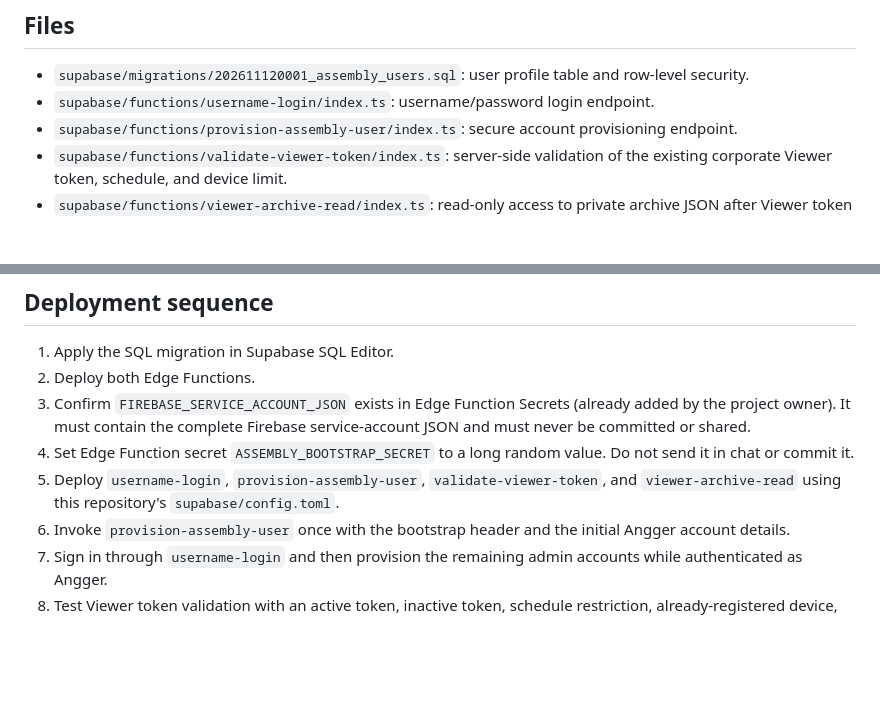
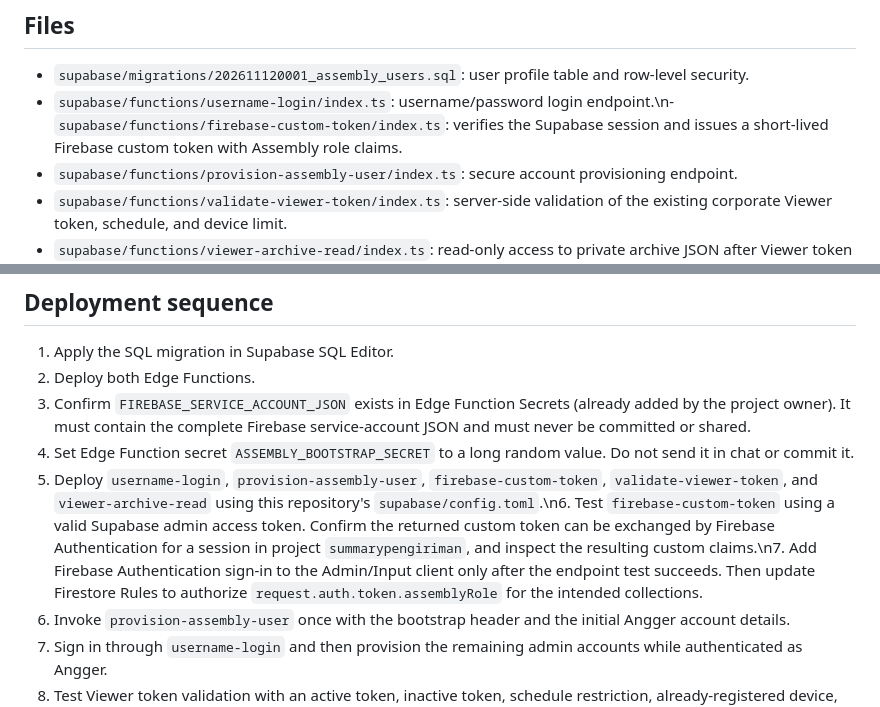
Before and after one commit to assypkg/input-pengiriman, a Markdown page: supabase/AUTH_SETUP.md, 2 parts joined by grey strips. Drawn GitHub-style; blank space fills up the shorter version.

Commit message:
Document Firebase custom token exchange setup

```diff
--- a/supabase/AUTH_SETUP.md
+++ b/supabase/AUTH_SETUP.md
@@ -4,7 +4,7 @@ This branch contains the initial username/password authentication backend for th
 
 ## Files
 - `supabase/migrations/202611120001_assembly_users.sql`: user profile table and row-level security.
-- `supabase/functions/username-login/index.ts`: username/password login endpoint.
+- `supabase/functions/username-login/index.ts`: username/password login endpoint.\n- `supabase/functions/firebase-custom-token/index.ts`: verifies the Supabase session and issues a short-lived Firebase custom token with Assembly role claims.
 - `supabase/functions/provision-assembly-user/index.ts`: secure account provisioning endpoint.
 - `supabase/functions/validate-viewer-token/index.ts`: server-side validation of the existing corporate Viewer token, schedule, and device limit.
 - `supabase/functions/viewer-archive-read/index.ts`: read-only access to private archive JSON after Viewer token validation.
@@ -26,7 +26,7 @@ This branch contains the initial username/password authentication backend for th
 2. Deploy both Edge Functions.
 3. Confirm `FIREBASE_SERVICE_ACCOUNT_JSON` exists in Edge Function Secrets (already added by the project owner). It must contain the complete Firebase service-account JSON and must never be committed or shared.
 4. Set Edge Function secret `ASSEMBLY_BOOTSTRAP_SECRET` to a long random value. Do not send it in chat or commit it.
-5. Deploy `username-login`, `provision-assembly-user`, `validate-viewer-token`, and `viewer-archive-read` using this repository's `supabase/config.toml`.
+5. Deploy `username-login`, `provision-assembly-user`, `firebase-custom-token`, `validate-viewer-token`, and `viewer-archive-read` using this repository's `supabase/config.toml`.\n6. Test `firebase-custom-token` using a valid Supabase admin access token. Confirm the returned custom token can be exchanged by Firebase Authentication for a session in project `summarypengiriman`, and inspect the resulting custom claims.\n7. Add Firebase Authentication sign-in to the Admin/Input client only after the endpoint test succeeds. Then update Firestore Rules to authorize `request.auth.token.assemblyRole` for the intended collections.
 6. Invoke `provision-assembly-user` once with the bootstrap header and the initial Angger account details.
 7. Sign in through `username-login` and then provision the remaining admin accounts while authenticated as Angger.
 8. Test Viewer token validation with an active token, inactive token, schedule restriction, already-registered device, new device under the limit, and a device over the limit. Do not switch the live Viewer app until all tests pass.
```
